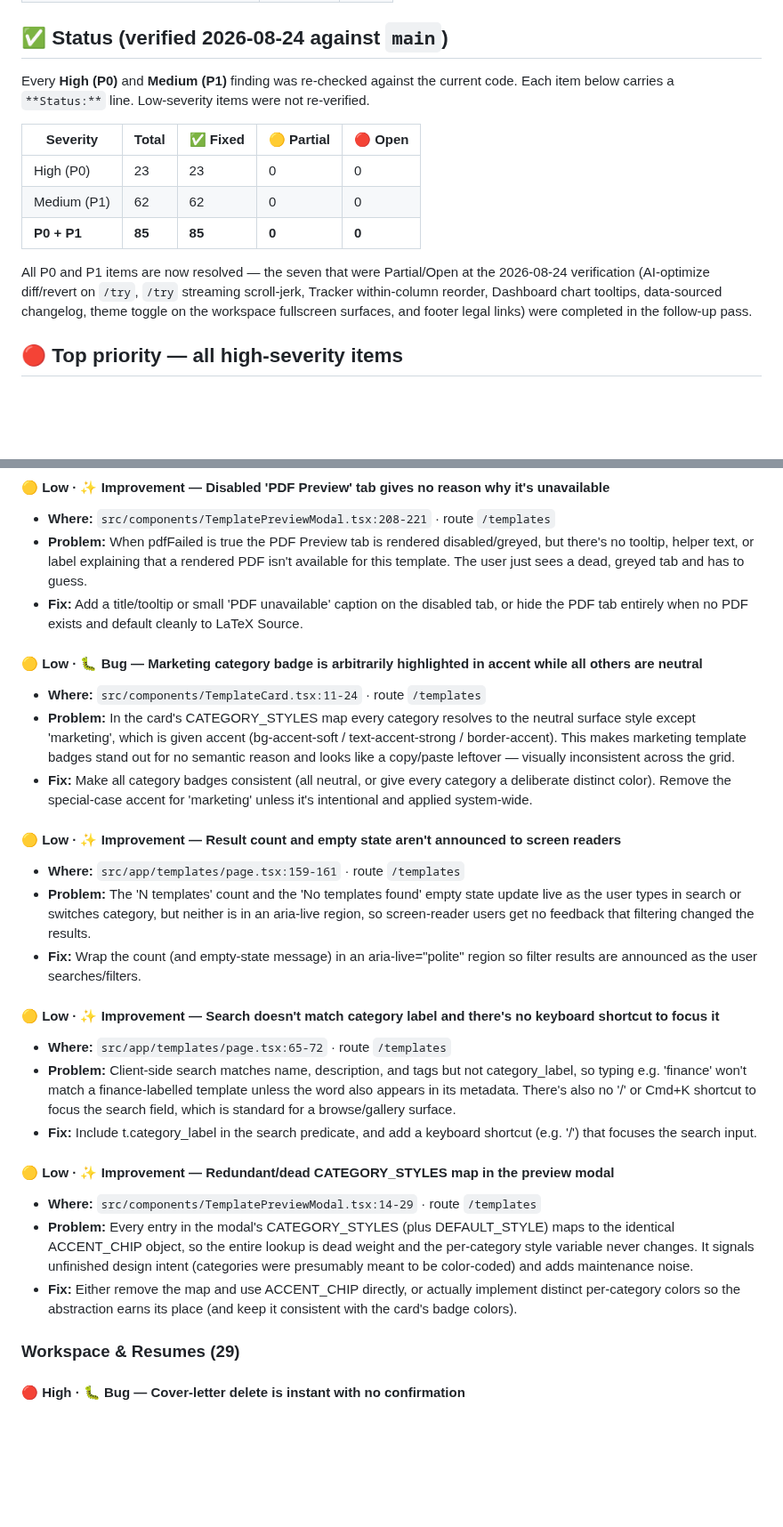
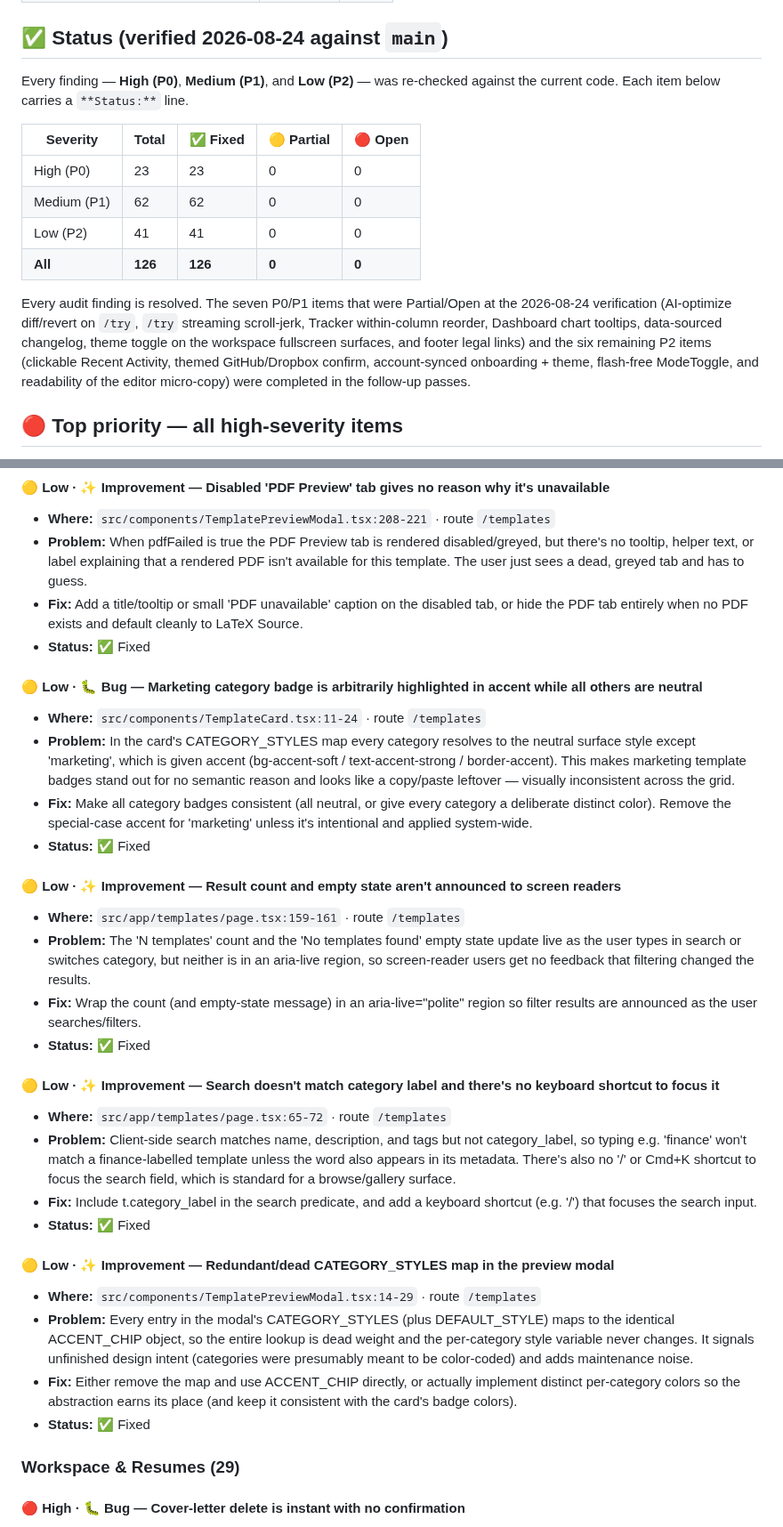
Before and after one commit to sanskarpan/Latexy, a Markdown page: docs/qa/ux-improvements.md, 2 parts joined by grey strips. Shown at 89% size. Drawn GitHub-style; blank space fills up the shorter version.

```diff
--- a/docs/qa/ux-improvements.md
+++ b/docs/qa/ux-improvements.md
@@ -15,15 +15,16 @@
 
 ## ✅ Status (verified 2026-08-24 against `main`)
 
-Every **High (P0)** and **Medium (P1)** finding was re-checked against the current code. Each item below carries a `**Status:**` line. Low-severity items were not re-verified.
+Every finding — **High (P0)**, **Medium (P1)**, and **Low (P2)** — was re-checked against the current code. Each item below carries a `**Status:**` line.
 
 | Severity | Total | ✅ Fixed | 🟡 Partial | 🔴 Open |
 |---|---|---|---|---|
 | High (P0) | 23 | 23 | 0 | 0 |
 | Medium (P1) | 62 | 62 | 0 | 0 |
-| **P0 + P1** | **85** | **85** | **0** | **0** |
+| Low (P2) | 41 | 41 | 0 | 0 |
+| **All** | **126** | **126** | **0** | **0** |
 
-All P0 and P1 items are now resolved — the seven that were Partial/Open at the 2026-08-24 verification (AI-optimize diff/revert on `/try`, `/try` streaming scroll-jerk, Tracker within-column reorder, Dashboard chart tooltips, data-sourced changelog, theme toggle on the workspace fullscreen surfaces, and footer legal links) were completed in the follow-up pass.
+Every audit finding is resolved. The seven P0/P1 items that were Partial/Open at the 2026-08-24 verification (AI-optimize diff/revert on `/try`, `/try` streaming scroll-jerk, Tracker within-column reorder, Dashboard chart tooltips, data-sourced changelog, theme toggle on the workspace fullscreen surfaces, and footer legal links) and the six remaining P2 items (clickable Recent Activity, themed GitHub/Dropbox confirm, account-synced onboarding + theme, flash-free ModeToggle, and readability of the editor micro-copy) were completed in the follow-up passes.
 
 ## 🔴 Top priority — all high-severity items
 
@@ -131,26 +132,31 @@ All P0 and P1 items are now resolved — the seven that were Partial/Open at the
 - **Where:** `src/components/TemplatePreviewModal.tsx:208-221` · route `/templates`
 - **Problem:** When pdfFailed is true the PDF Preview tab is rendered disabled/greyed, but there's no tooltip, helper text, or label explaining that a rendered PDF isn't available for this template. The user just sees a dead, greyed tab and has to guess.
 - **Fix:** Add a title/tooltip or small 'PDF unavailable' caption on the disabled tab, or hide the PDF tab entirely when no PDF exists and default cleanly to LaTeX Source.
+- **Status:** ✅ Fixed
 
 #### 🟡 Low · 🐛 Bug — Marketing category badge is arbitrarily highlighted in accent while all others are neutral
 - **Where:** `src/components/TemplateCard.tsx:11-24` · route `/templates`
 - **Problem:** In the card's CATEGORY_STYLES map every category resolves to the neutral surface style except 'marketing', which is given accent (bg-accent-soft / text-accent-strong / border-accent). This makes marketing template badges stand out for no semantic reason and looks like a copy/paste leftover — visually inconsistent across the grid.
 - **Fix:** Make all category badges consistent (all neutral, or give every category a deliberate distinct color). Remove the special-case accent for 'marketing' unless it's intentional and applied system-wide.
+- **Status:** ✅ Fixed
 
 #### 🟡 Low · ✨ Improvement — Result count and empty state aren't announced to screen readers
 - **Where:** `src/app/templates/page.tsx:159-161` · route `/templates`
 - **Problem:** The 'N templates' count and the 'No templates found' empty state update live as the user types in search or switches category, but neither is in an aria-live region, so screen-reader users get no feedback that filtering changed the results.
 - **Fix:** Wrap the count (and empty-state message) in an aria-live="polite" region so filter results are announced as the user searches/filters.
+- **Status:** ✅ Fixed
 
 #### 🟡 Low · ✨ Improvement — Search doesn't match category label and there's no keyboard shortcut to focus it
 - **Where:** `src/app/templates/page.tsx:65-72` · route `/templates`
 - **Problem:** Client-side search matches name, description, and tags but not category_label, so typing e.g. 'finance' won't match a finance-labelled template unless the word also appears in its metadata. There's also no '/' or Cmd+K shortcut to focus the search field, which is standard for a browse/gallery surface.
 - **Fix:** Include t.category_label in the search predicate, and add a keyboard shortcut (e.g. '/') that focuses the search input.
+- **Status:** ✅ Fixed
 
 #### 🟡 Low · ✨ Improvement — Redundant/dead CATEGORY_STYLES map in the preview modal
 - **Where:** `src/components/TemplatePreviewModal.tsx:14-29` · route `/templates`
 - **Problem:** Every entry in the modal's CATEGORY_STYLES (plus DEFAULT_STYLE) maps to the identical ACCENT_CHIP object, so the entire lookup is dead weight and the per-category style variable never changes. It signals unfinished design intent (categories were presumably meant to be color-coded) and adds maintenance noise.
 - **Fix:** Either remove the map and use ACCENT_CHIP directly, or actually implement distinct per-category colors so the abstraction earns its place (and keep it consistent with the card's badge colors).
+- **Status:** ✅ Fixed
 
 
 ### Workspace & Resumes (29)
```
Also changed, not shown: other parts of docs/qa/ux-improvements.md (+36 -0 lines).
